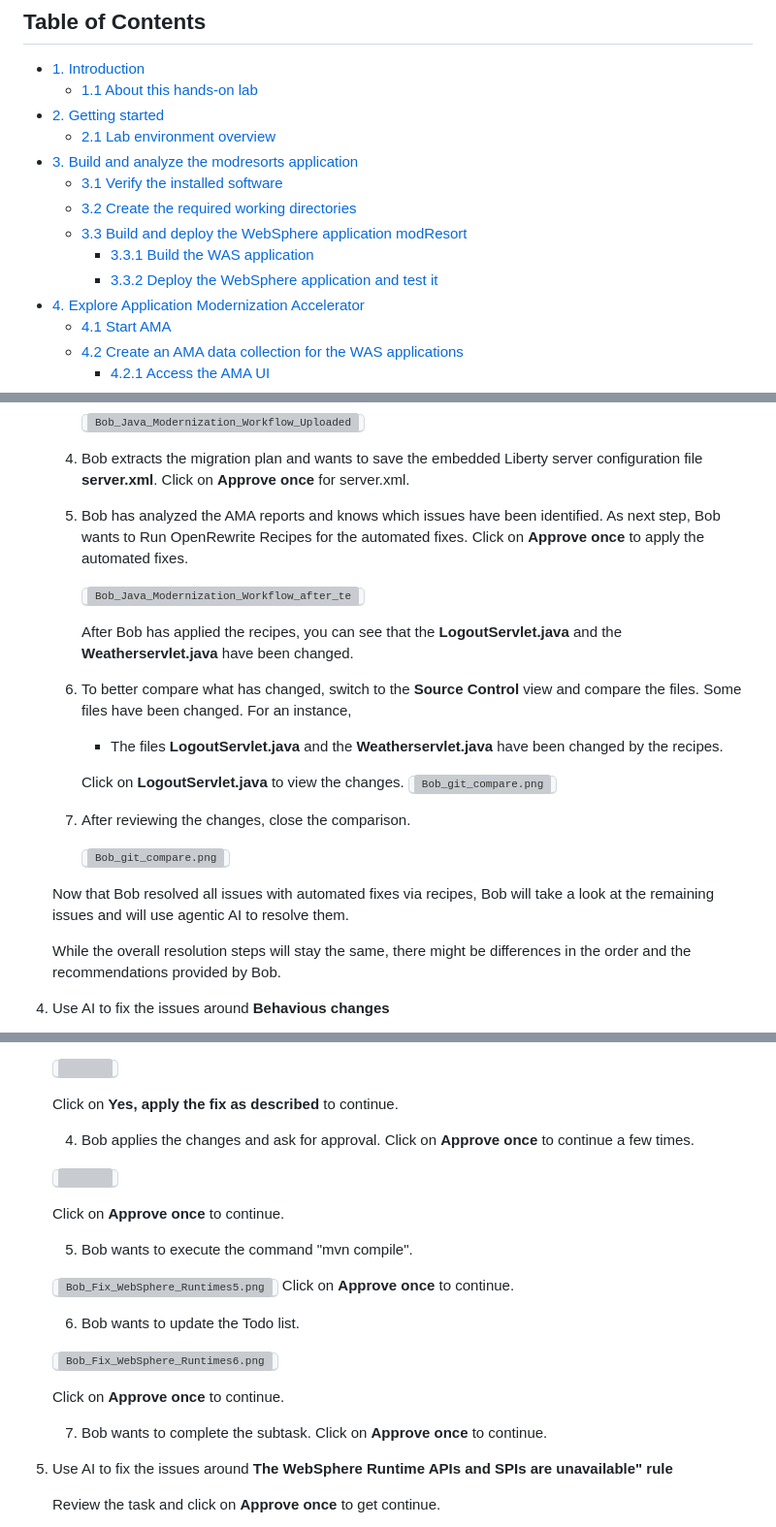
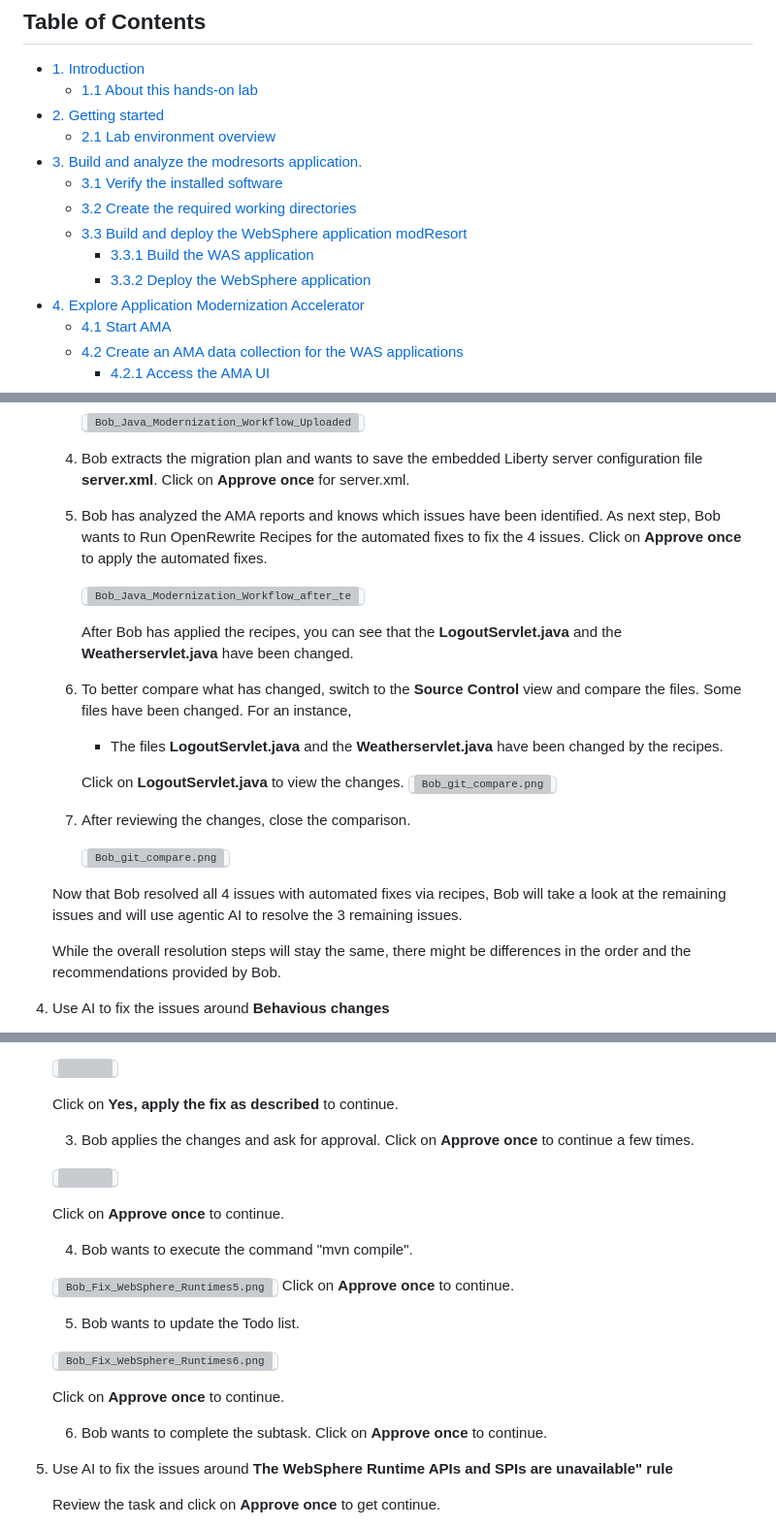
Before and after one commit to Emily-Jiang/tx-more-lab-2026, a Markdown page: README.md, 3 parts joined by grey strips. Shown: that part at 97% size. GitHub-like rendering; grey boxes are pictures that could not be loaded.

```diff
--- a/README.md
+++ b/README.md
@@ -6,12 +6,12 @@
   - [1.1 About this hands-on lab](#11-about-this-hands-on-lab)
 - [2. Getting started](#2-getting-started)
   - [2.1 Lab environment overview](#21-lab-environment-overview)
-- [3. Build and analyze the modresorts application](#3-build-and-analyze-the-modresorts-application)
+- [3. Build and analyze the modresorts application.](#3-build-and-analyze-the-modresorts-application)
   - [3.1 Verify the installed software](#31-verify-the-installed-software)
   - [3.2 Create the required working directories](#32-create-the-required-working-directories)
   - [3.3 Build and deploy the WebSphere application modResort](#33-build-and-deploy-the-websphere-application-modresort)
     - [3.3.1 Build the WAS application](#331-build-the-was-application)
-    - [3.3.2 Deploy the WebSphere application and test it](#332-deploy-the-websphere-application-and-test-it)
+    - [3.3.2 Deploy the WebSphere application](#332-deploy-the-websphere-application)
 - [4. Explore Application Modernization Accelerator](#4-explore-application-modernization-accelerator)
   - [4.1 Start AMA](#41-start-ama)
   - [4.2 Create an AMA data collection for the WAS applications](#42-create-an-ama-data-collection-for-the-was-applications)
@@ -673,14 +672,14 @@ In the section you will use the **Java Modernization** to modernize the applicat
 
     4. Bob extracts the migration plan and wants to save the embedded Liberty server configuration file **server.xml**. Click on  **Approve once** for server.xml.
 
-    5. Bob has analyzed the AMA reports and knows which issues have been identified. As  next step, Bob wants to Run OpenRewrite Recipes for the automated fixes. Click on **Approve once** to apply the automated fixes.
+    5. Bob has analyzed the AMA reports and knows which issues have been identified. As  next step, Bob wants to Run OpenRewrite Recipes for the automated fixes to fix the 4 issues. Click on **Approve once** to apply the automated fixes.
 
         <kbd>![Bob_Java_Modernization_Workflow_after_testing.png](./images/media/Bob_Java_Modernization_Workflow_after_testing.png)</kbd>
 
 
         After Bob has applied the recipes, you can see that the **LogoutServlet.java** and the **Weatherservlet.java** have been changed.
 
-    4. To better compare what has changed, switch to the **Source Control** view and compare the files. Some files have been changed. For an instance,
+    3. To better compare what has changed, switch to the **Source Control** view and compare the files. Some files have been changed. For an instance,
 
         - The files **LogoutServlet.java** and the **Weatherservlet.java** have been changed by the recipes.
 
@@ -691,7 +690,7 @@ In the section you will use the **Java Modernization** to modernize the applicat
 
         <kbd>![Bob_git_compare.png](./images/media/Bob_git_compare2.png)</kbd>
 
-    Now that Bob resolved all issues with automated fixes via recipes, Bob will take a look at the remaining issues and will use agentic AI to resolve them.
+    Now that Bob resolved all 4 issues with automated fixes via recipes, Bob will take a look at the remaining issues and will use agentic AI to resolve the 3 remaining issues.
 
 
     While the overall resolution steps will stay the same, there might be differences in the order and the recommendations provided by Bob.
@@ -709,24 +708,24 @@ In the section you will use the **Java Modernization** to modernize the applicat
 
     Click on **Yes, apply the fix as described** to continue.
 
-    4. Bob applies the changes and ask for approval. Click on **Approve once** to continue a few times.
+    3. Bob applies the changes and ask for approval. Click on **Approve once** to continue a few times.
 
     <kbd><img src="./images/media/Bob_Fix_WebSphere_Runtimes4.png" width="200"></kbd>
 
     Click on **Approve once** to continue.
 
-    5. Bob wants to execute the command "mvn compile".
+    4. Bob wants to execute the command "mvn compile".
 
     <kbd>![Bob_Fix_WebSphere_Runtimes5.png](./images/media/Bob_Fix_WebSphere_Runtimes5.png)</kbd>
     Click on **Approve once** to continue.
 
-    6. Bob wants to update the Todo list.
+    5. Bob wants to update the Todo list.
 
     <kbd>![Bob_Fix_WebSphere_Runtimes6.png](./images/media/Bob_Fix_WebSphere_Runtimes6.png)</kbd>
 
     Click on **Approve once** to continue.
 
-    7. Bob wants to complete the subtask. Click on **Approve once** to continue.
+    6. Bob wants to complete the subtask. Click on **Approve once** to continue.
 
 5. Use AI to fix the issues around **The WebSphere Runtime APIs and SPIs are unavailable" rule**
 
```
Also changed, not shown: other parts of README.md (+16 -17 lines), images/media/AMA_Evaluation_Assessment-modresorts3.png, images/media/AMA_Evaluation_Assessment-modresorts4.png.
